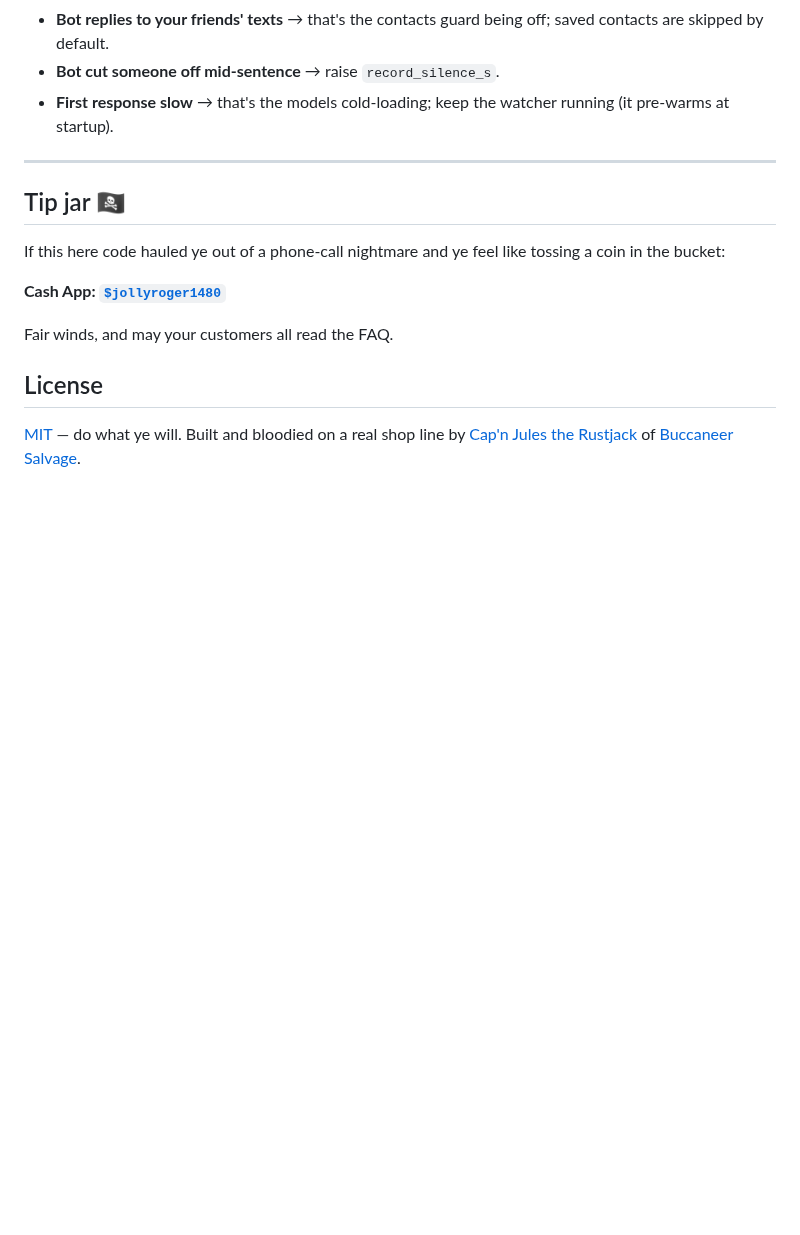
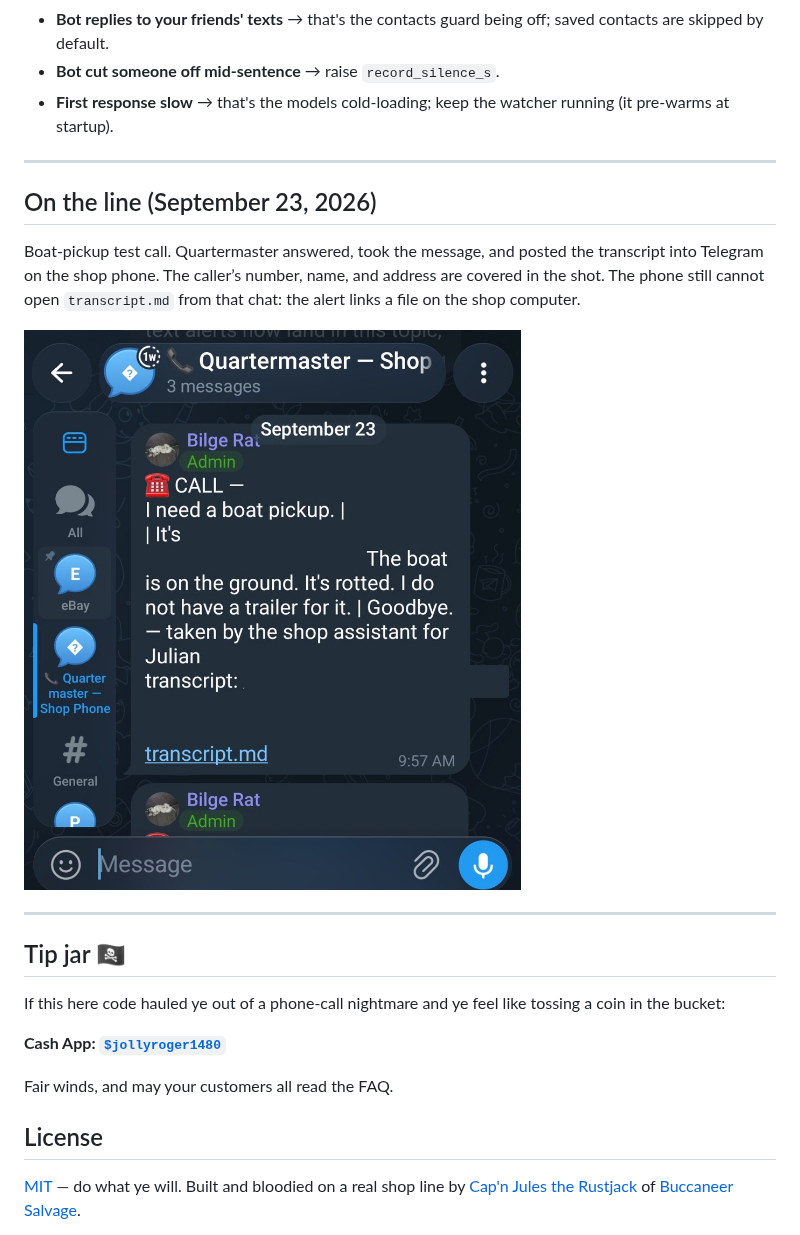
Before and after one commit to jollyroger1480/quartermaster, a Markdown page: README.md, the part around the change. Rendered like a GitHub page; pictures changed too: docs/boat-pickup-telegram-2026-09-23.jpg (added); blank space fills up the shorter version.

Commit message:
Add the redacted boat-pickup Telegram shot as proof the secretary posts a transcript.
Caller number, name, street, and the local file path are covered. The phone still cannot open the markdown link.

```diff
--- a/README.md
+++ b/README.md
@@ -195,6 +195,17 @@ Keys go in `.env` (git-ignored): `GROQ_API_KEY`, `ZAI_API_KEY`,
 
 ---
 
+## On the line (September 23, 2026)
+
+Boat-pickup test call. Quartermaster answered, took the message, and posted
+the transcript into Telegram on the shop phone. The caller’s number, name,
+and address are covered in the shot. The phone still cannot open
+`transcript.md` from that chat: the alert links a file on the shop computer.
+
+![Boat pickup transcript in Telegram](docs/boat-pickup-telegram-2026-09-23.jpg)
+
+---
+
 ## Tip jar 🏴‍☠️
 
 If this here code hauled ye out of a phone-call nightmare and ye feel like
```
